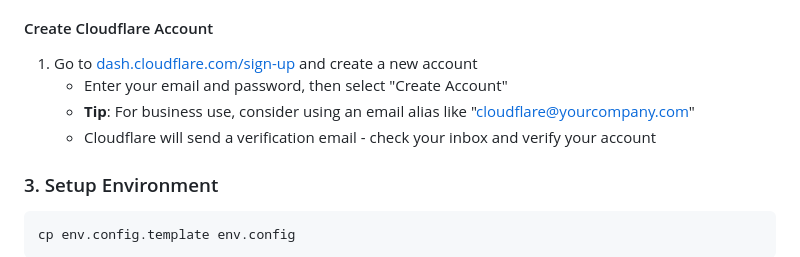
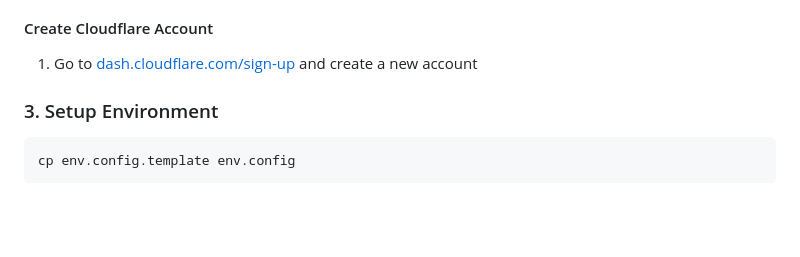
Before and after one commit to AIFundTeam/genai-starter, a Markdown page: README.md, the part around the change. Drawn GitHub-style; blank space fills up the shorter version.

Commit message:
remove dash.cloudflare.com Create Account details

```diff
--- a/README.md
+++ b/README.md
@@ -55,9 +55,6 @@ cd genai-starter
 #### Create Cloudflare Account
 
 1. Go to [dash.cloudflare.com/sign-up](https://dash.cloudflare.com/sign-up) and create a new account
-   - Enter your email and password, then select "Create Account"
-   - **Tip**: For business use, consider using an email alias like "cloudflare@yourcompany.com"
-   - Cloudflare will send a verification email - check your inbox and verify your account
 
 ### 3. Setup Environment
 
```
